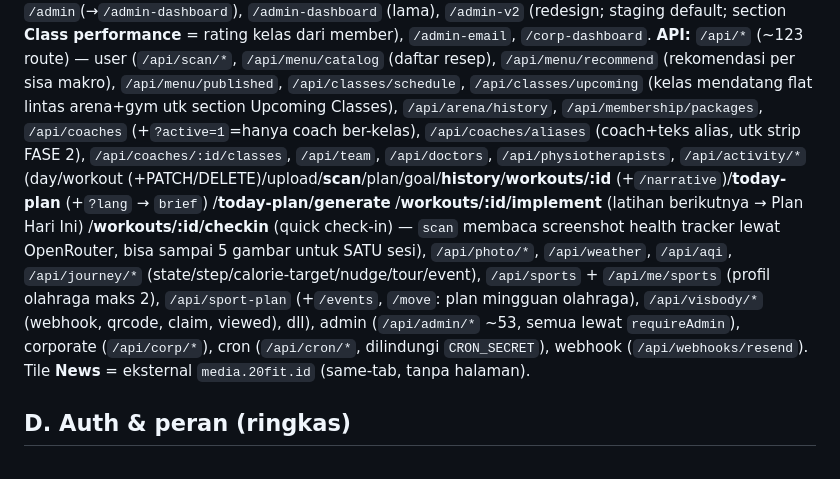
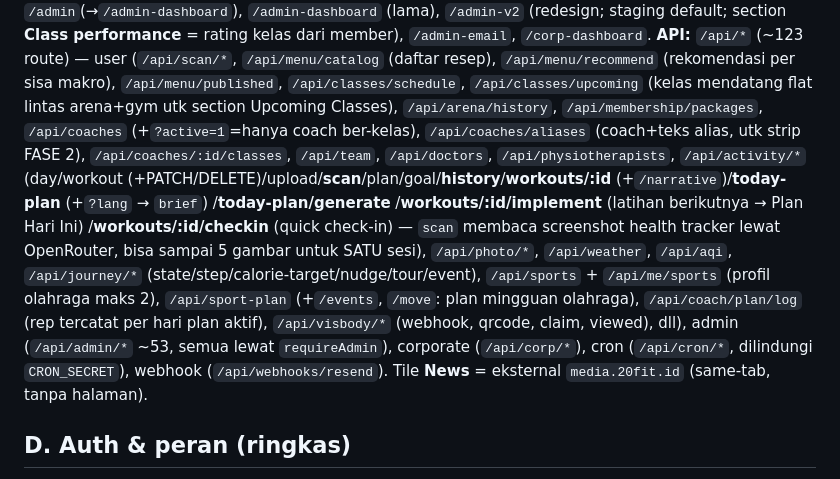
Before and after one commit to Marketing-project-wq/PROFILE20FIT, a Markdown page: CLAUDE.md, the part around one of its changes. Rendered like a GitHub page.

```diff
--- a/CLAUDE.md
+++ b/CLAUDE.md
@@ -186,5 +186,5 @@ alat diagnosis medis.** Stack: vanilla HTML/CSS/JS + Node/Express + Supabase, de
 **Admin:** `/admin`(→`/admin-dashboard`), `/admin-dashboard` (lama), `/admin-v2` (redesign; staging default; section **Class performance** = rating kelas dari member), `/admin-email`, `/corp-dashboard`.
-**API:** `/api/*` (~123 route) — user (`/api/scan/*`, `/api/menu/catalog` (daftar resep), `/api/menu/recommend` (rekomendasi per sisa makro), `/api/menu/published`, `/api/classes/schedule`, `/api/classes/upcoming` (kelas mendatang flat lintas arena+gym utk section Upcoming Classes), `/api/arena/history`, `/api/membership/packages`, `/api/coaches` (+`?active=1`=hanya coach ber-kelas), `/api/coaches/aliases` (coach+teks alias, utk strip FASE 2), `/api/coaches/:id/classes`, `/api/team`, `/api/doctors`, `/api/physiotherapists`, `/api/activity/*` (day/workout (+PATCH/DELETE)/upload/**scan**/plan/goal/**history**/**workouts/:id** (+`/narrative`)/**today-plan** (+`?lang` → `brief`) /**today-plan/generate** /**workouts/:id/implement** (latihan berikutnya → Plan Hari Ini) /**workouts/:id/checkin** (quick check-in) — `scan` membaca screenshot health tracker lewat OpenRouter, bisa sampai 5 gambar untuk SATU sesi), `/api/photo/*`, `/api/weather`, `/api/aqi`, `/api/journey/*` (state/step/calorie-target/nudge/tour/event), `/api/sports` + `/api/me/sports` (profil olahraga maks 2), `/api/sport-plan` (+`/events`, `/move`: plan mingguan olahraga), `/api/visbody/*` (webhook, qrcode, claim, viewed), dll), admin (`/api/admin/*` ~53, semua lewat `requireAdmin`), corporate (`/api/corp/*`), cron (`/api/cron/*`, dilindungi `CRON_SECRET`), webhook (`/api/webhooks/resend`).
+**API:** `/api/*` (~123 route) — user (`/api/scan/*`, `/api/menu/catalog` (daftar resep), `/api/menu/recommend` (rekomendasi per sisa makro), `/api/menu/published`, `/api/classes/schedule`, `/api/classes/upcoming` (kelas mendatang flat lintas arena+gym utk section Upcoming Classes), `/api/arena/history`, `/api/membership/packages`, `/api/coaches` (+`?active=1`=hanya coach ber-kelas), `/api/coaches/aliases` (coach+teks alias, utk strip FASE 2), `/api/coaches/:id/classes`, `/api/team`, `/api/doctors`, `/api/physiotherapists`, `/api/activity/*` (day/workout (+PATCH/DELETE)/upload/**scan**/plan/goal/**history**/**workouts/:id** (+`/narrative`)/**today-plan** (+`?lang` → `brief`) /**today-plan/generate** /**workouts/:id/implement** (latihan berikutnya → Plan Hari Ini) /**workouts/:id/checkin** (quick check-in) — `scan` membaca screenshot health tracker lewat OpenRouter, bisa sampai 5 gambar untuk SATU sesi), `/api/photo/*`, `/api/weather`, `/api/aqi`, `/api/journey/*` (state/step/calorie-target/nudge/tour/event), `/api/sports` + `/api/me/sports` (profil olahraga maks 2), `/api/sport-plan` (+`/events`, `/move`: plan mingguan olahraga), `/api/coach/plan/log` (rep tercatat per hari plan aktif), `/api/visbody/*` (webhook, qrcode, claim, viewed), dll), admin (`/api/admin/*` ~53, semua lewat `requireAdmin`), corporate (`/api/corp/*`), cron (`/api/cron/*`, dilindungi `CRON_SECRET`), webhook (`/api/webhooks/resend`).
 Tile **News** = eksternal `media.20fit.id` (same-tab, tanpa halaman).
 
 ## D. Auth & peran (ringkas)
```
Also changed, not shown: other parts of CLAUDE.md (+1 -1 lines), docs/STATUS.md (+21 -0 lines).
